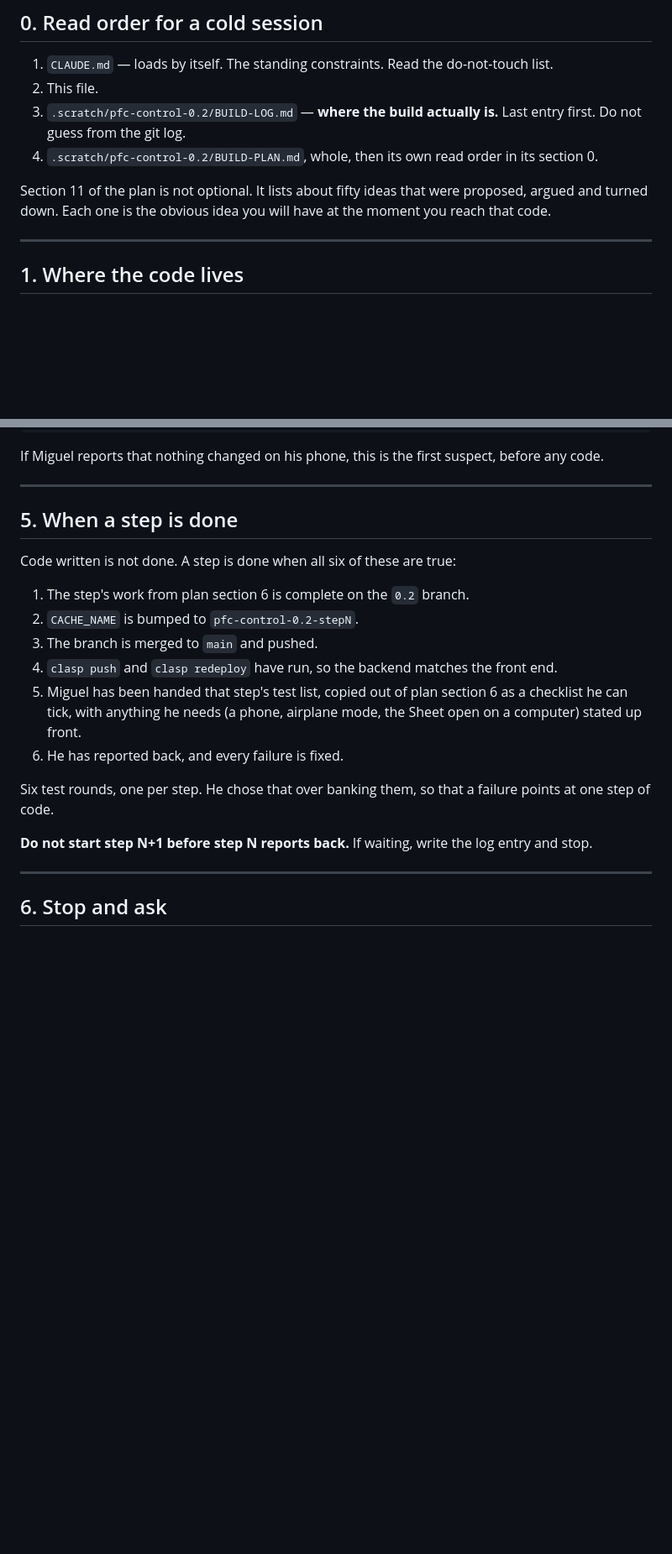
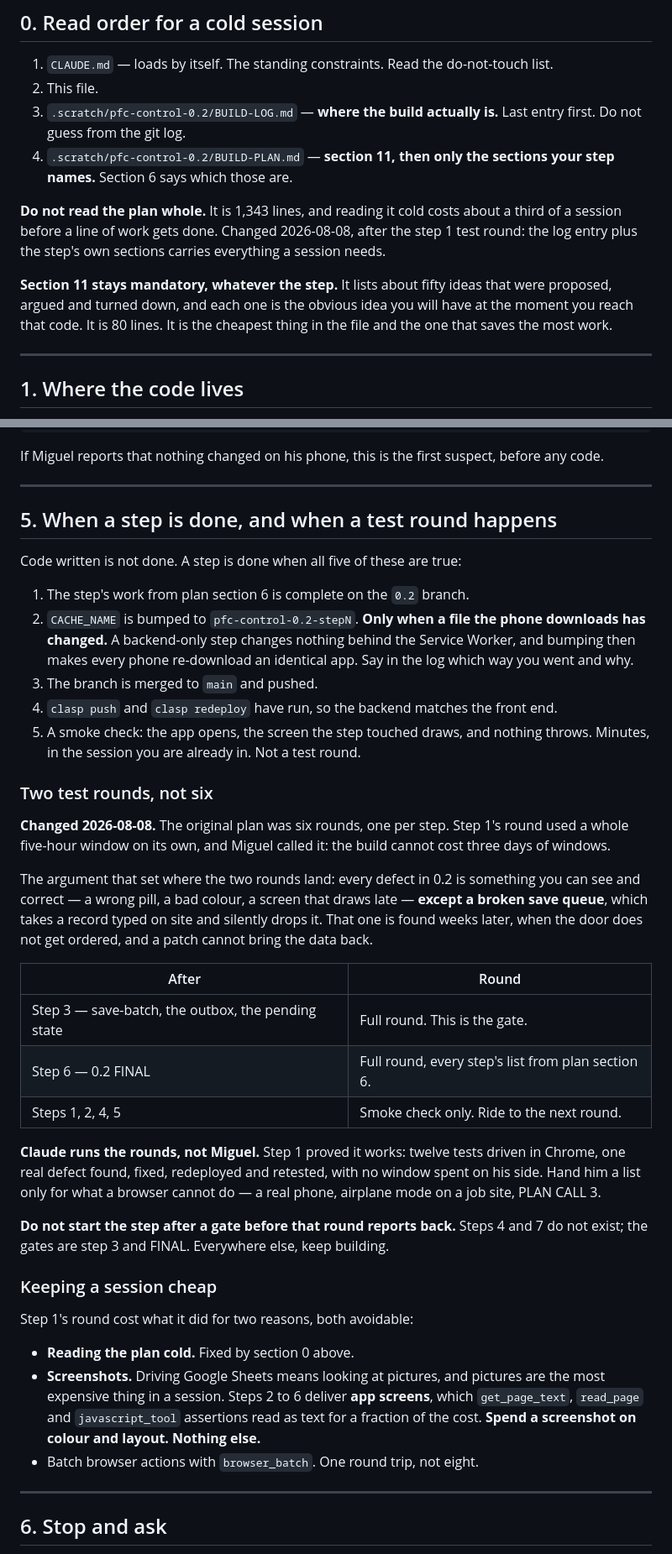
Before and after one commit to miggodbout/PFC, a Markdown page: PFC_Control_0.2_Build_Prompt.md, 2 parts joined by grey strips. Shown at 84% size. GitHub-like rendering; blank space fills up the shorter version.

Commit message:
Cut the 0.2 build to two test rounds
Step 1's test round used a whole five-hour window. Six rounds would cost six
cold starts, and Miguel called it.

Two rounds now: after step 3, and at 0.2 FINAL. Step 3 is the save path and
the outbox, the only part of 0.2 that can silently drop a record typed on site
and the only failure a patch cannot undo. Steps 1, 2, 4 and 5 get a smoke check
and ride to the next round.

Also: stop reading BUILD-PLAN.md whole. Section 11 stays mandatory at 80 lines,
the rest is step-scoped. Screenshots are for colour and layout only, because
they were the other half of step 1's cost.

Co-Authored-By: Claude Opus 5 <noreply@anthropic.com>

```diff
--- a/PFC_Control_0.2_Build_Prompt.md
+++ b/PFC_Control_0.2_Build_Prompt.md
@@ -19,12 +19,18 @@ Written 2026-08-08, after ticket 09 closed the 0.2 wayfinder map.
 2. This file.
 3. `.scratch/pfc-control-0.2/BUILD-LOG.md` — **where the build actually is.** Last
    entry first. Do not guess from the git log.
-4. `.scratch/pfc-control-0.2/BUILD-PLAN.md`, whole, then its own read order in its
-   section 0.
+4. `.scratch/pfc-control-0.2/BUILD-PLAN.md` — **section 11, then only the sections
+   your step names.** Section 6 says which those are.
 
-Section 11 of the plan is not optional. It lists about fifty ideas that were proposed,
-argued and turned down. Each one is the obvious idea you will have at the moment you
-reach that code.
+**Do not read the plan whole.** It is 1,343 lines, and reading it cold costs about a
+third of a session before a line of work gets done. Changed 2026-08-08, after the
+step 1 test round: the log entry plus the step's own sections carries everything a
+session needs.
+
+**Section 11 stays mandatory, whatever the step.** It lists about fifty ideas that
+were proposed, argued and turned down, and each one is the obvious idea you will have
+at the moment you reach that code. It is 80 lines. It is the cheapest thing in the
+file and the one that saves the most work.
 
 ---
 
@@ -146,24 +152,56 @@ any code.
 
 ---
 
-## 5. When a step is done
+## 5. When a step is done, and when a test round happens
 
-Code written is not done. A step is done when all six of these are true:
+Code written is not done. A step is done when all five of these are true:
 
 1. The step's work from plan section 6 is complete on the `0.2` branch.
-2. `CACHE_NAME` is bumped to `pfc-control-0.2-stepN`.
+2. `CACHE_NAME` is bumped to `pfc-control-0.2-stepN`. **Only when a file the phone
+   downloads has changed.** A backend-only step changes nothing behind the Service
+   Worker, and bumping then makes every phone re-download an identical app. Say in
+   the log which way you went and why.
 3. The branch is merged to `main` and pushed.
 4. `clasp push` and `clasp redeploy` have run, so the backend matches the front end.
-5. Miguel has been handed that step's test list, copied out of plan section 6 as a
-   checklist he can tick, with anything he needs (a phone, airplane mode, the Sheet
-   open on a computer) stated up front.
-6. He has reported back, and every failure is fixed.
+5. A smoke check: the app opens, the screen the step touched draws, and nothing
+   throws. Minutes, in the session you are already in. Not a test round.
 
-Six test rounds, one per step. He chose that over banking them, so that a failure
-points at one step of code.
+### Two test rounds, not six
 
-**Do not start step N+1 before step N reports back.** If waiting, write the log entry
-and stop.
+**Changed 2026-08-08.** The original plan was six rounds, one per step. Step 1's
+round used a whole five-hour window on its own, and Miguel called it: the build
+cannot cost three days of windows.
+
+The argument that set where the two rounds land: every defect in 0.2 is something
+you can see and correct — a wrong pill, a bad colour, a screen that draws late —
+**except a broken save queue**, which takes a record typed on site and silently
+drops it. That one is found weeks later, when the door does not get ordered, and a
+patch cannot bring the data back.
+
+| After | Round |
+|---|---|
+| Step 3 — save-batch, the outbox, the pending state | Full round. This is the gate. |
+| Step 6 — 0.2 FINAL | Full round, every step's list from plan section 6. |
+| Steps 1, 2, 4, 5 | Smoke check only. Ride to the next round. |
+
+**Claude runs the rounds, not Miguel.** Step 1 proved it works: twelve tests driven
+in Chrome, one real defect found, fixed, redeployed and retested, with no window
+spent on his side. Hand him a list only for what a browser cannot do — a real phone,
+airplane mode on a job site, PLAN CALL 3.
+
+**Do not start the step after a gate before that round reports back.** Steps 4 and 7
+do not exist; the gates are step 3 and FINAL. Everywhere else, keep building.
+
+### Keeping a session cheap
+
+Step 1's round cost what it did for two reasons, both avoidable:
+
+- **Reading the plan cold.** Fixed by section 0 above.
+- **Screenshots.** Driving Google Sheets means looking at pictures, and pictures are
+  the most expensive thing in a session. Steps 2 to 6 deliver **app screens**, which
+  `get_page_text`, `read_page` and `javascript_tool` assertions read as text for a
+  fraction of the cost. **Spend a screenshot on colour and layout. Nothing else.**
+- Batch browser actions with `browser_batch`. One round trip, not eight.
 
 ---
 
```
